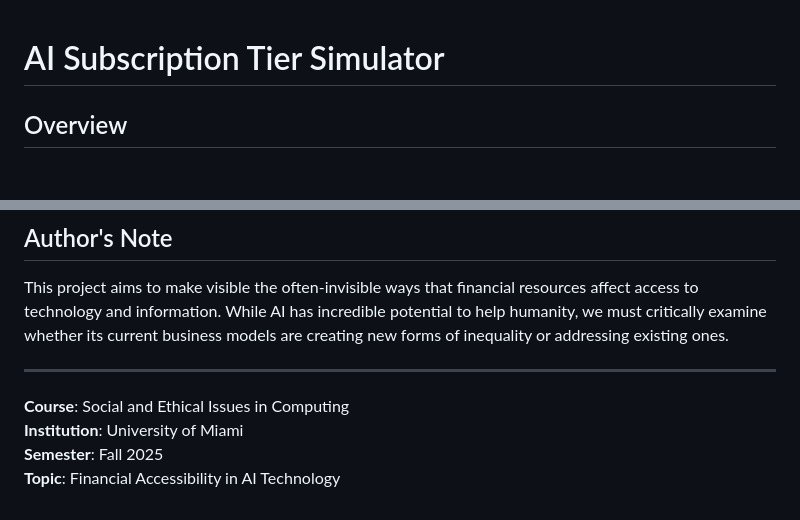
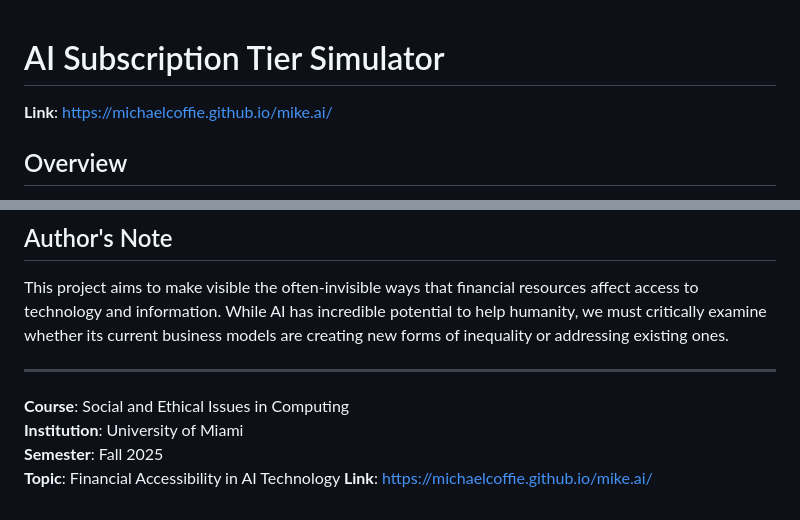
Before and after one commit to michaelcoffie/mike.ai, a Markdown page: README.md, 2 parts joined by grey strips. Rendered like a GitHub page; blank space fills up the shorter version.

```diff
--- a/README.md
+++ b/README.md
@@ -1,4 +1,6 @@
 # AI Subscription Tier Simulator
+
+**Link**: https://michaelcoffie.github.io/mike.ai/
 
 ## Overview
 
@@ -143,3 +145,4 @@ This project aims to make visible the often-invisible ways that financial resour
 **Institution**: University of Miami
 **Semester**: Fall 2025
 **Topic**: Financial Accessibility in AI Technology
+**Link**: https://michaelcoffie.github.io/mike.ai/
```
